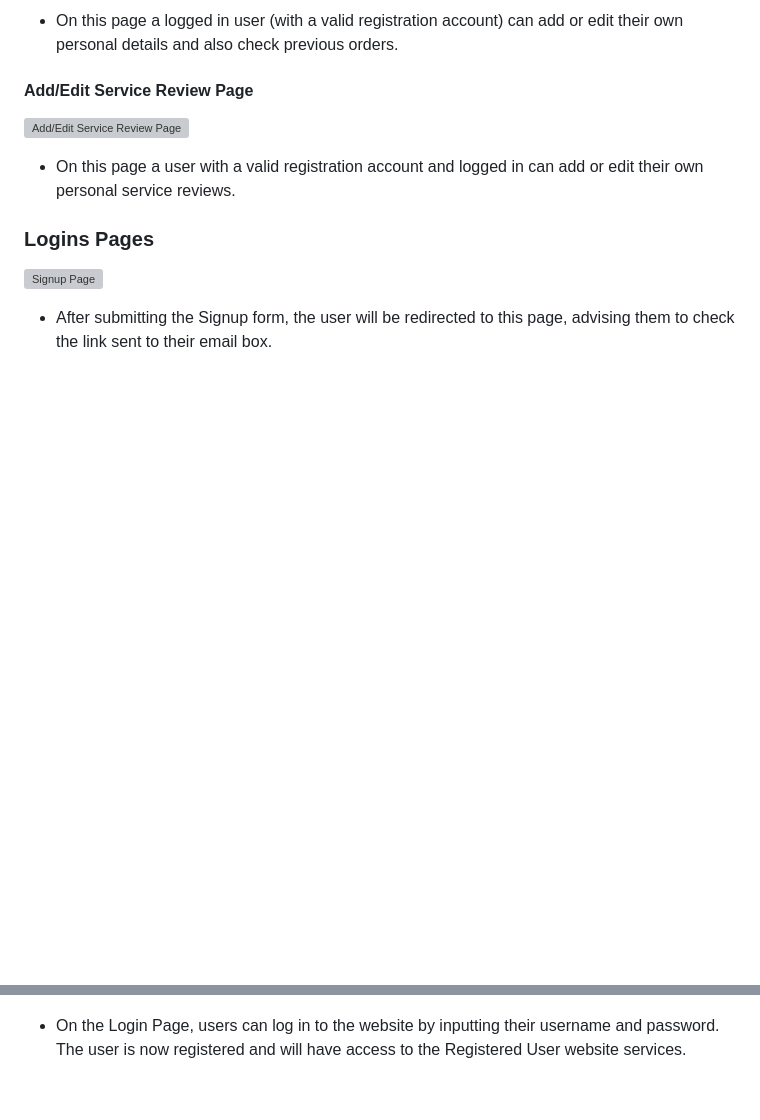
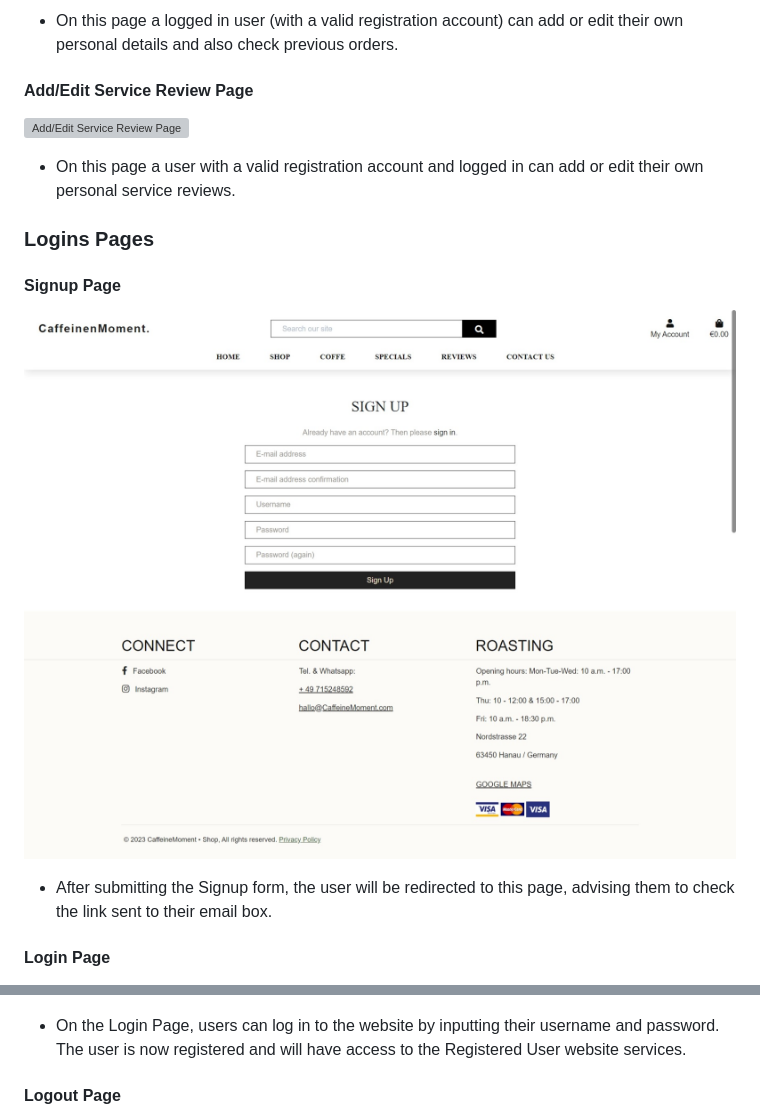
Before and after one commit to soukasamadi/CaffeineMoment, a Markdown page: README.md, 2 parts joined by grey strips. Rendered like a GitHub page; blank space fills up the shorter version; grey boxes are pictures that could not be loaded.

```diff
--- a/README.md
+++ b/README.md
@@ -160,14 +160,22 @@ page by pressing the button "Keep Shopping".<br>
 - On this page a user with a valid registration account and logged in can add or edit their own personal service reviews.<br>
 
 ### Logins Pages
-![Signup Page](./assets/readme/features/sign-up-page.jpeg)
+
+#### Signup Page
+
+![Signup Page](./assets/readme/features/signup-page.jpeg)
 
 - After submitting the Signup form, the user will be redirected to this page, advising them to check the link sent to their email box.<br>
+
+#### Login Page
+
 
 ![login Page](./assets/readme/features/login-page.jpeg)
 
 - On the Login Page, users can log in to the website by inputting their username and password. The user is now
 registered and will have access to the Registered User website services.<br>
+
+#### Logout Page
 
 ![logout Page](./assets/readme/features/logout-page.jpeg)
 
```
